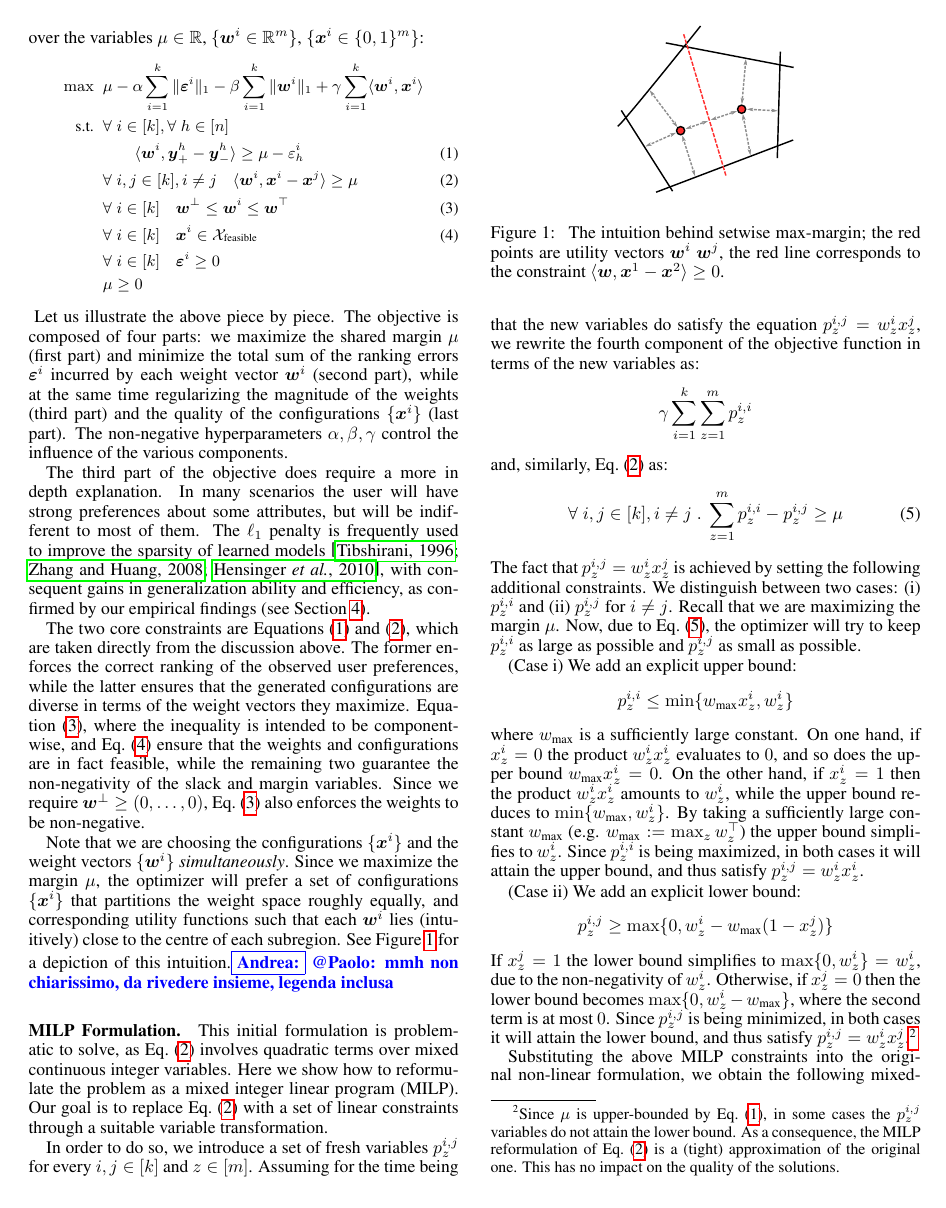
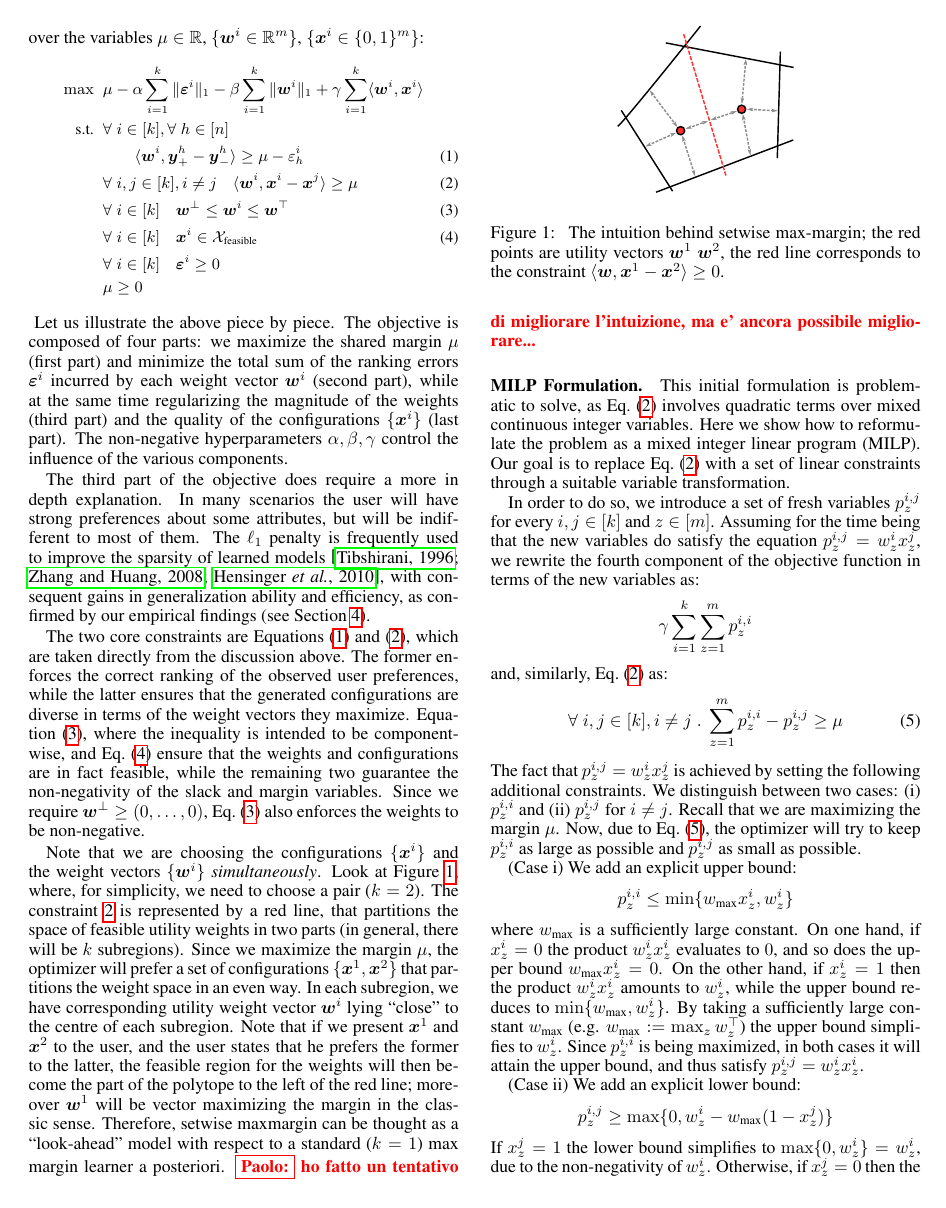
Before and after one commit to stefanoteso/setmargin, a LaTeX paper (paper/ijcai16.tex): page 3 of 9. Compiled offline with pdfLaTeX.

Commit message:
update modifica intuizione setwise margin

```diff
--- a/paper/ijcai16.tex
+++ b/paper/ijcai16.tex
@@ -401,17 +401,26 @@ remaining two guarantee the non-negativity of the slack and margin variables.
 Since we require $\vw^\bot \ge (0,\ldots,0)$, Eq.~(\ref{eq:wbounds}) also enforces the weights to be non-negative.
 
 Note that we are choosing the configurations $\{ \vx^i \}$ and the weight vectors $\{
-\vw^i \}$ {\em simultaneously}. Since we maximize the margin $\mu$, the optimizer
-will prefer a set of configurations $\{ \vx^{i} \}$ that partitions the weight space
-roughly equally, and corresponding utility functions such that each $\vw^{i}$
-lies (intuitively) close to the centre of each subregion. See
-Figure~\ref{fig:setmargin} for a depiction of this intuition.\andrea{@Paolo: mmh non chiarissimo, da rivedere insieme, legenda inclusa}
+\vw^i \}$ {\em simultaneously}.
+Look at Figure~\ref{fig:setmargin}, where, for simplicity, we need to choose a pair ($k=2$).
+The constraint \ref{eq:wxconstr} is represented by a red line, that partitions the space of
+feasible utility weights in two parts (in general, there will be $k$ subregions).
+Since we maximize the margin $\mu$, the optimizer
+will prefer a set of configurations $\{ \vx^{1}, \vx^{2} \}$ that partitions the weight space
+in an even way.
+In each subregion, we have corresponding utility weight vector $\vw^{i}$
+lying ``close'' to the centre of each subregion.
+Note that if we present $\vx^{1}$ and $\vx^{2}$ to the user, and the user states that he prefers
+the former to the latter, the feasible region for the weights will then become the part of the polytope to the left of the red line; moreover $\vw^{1}$ will be vector maximizing the margin in the classic sense.
+Therefore, setwise maxmargin can be thought as a ``look-ahead'' model with respect to a standard ($k=1$) max margin learner a posteriori.
+%Therefore, setwise maxmargin can be thought as the set that, given any possible preference about the items, ensure that the reduction of utility uncertainty is the greatest
+\paolo{ho fatto un tentativo di migliorare l'intuizione, ma e' ancora possibile migliorare...}
 
 \begin{figure}[t]
     \begin{center}
         \includegraphics[width=10em]{figures/setmargin}
     \end{center}
-    \caption{\label{fig:setmargin} The intuition behind setwise max-margin; the red points are utility vectors $\vw^{i}$ $\vw^{j}$, the red line corresponds to the constraint $\langle \vw, \vx^{1} - \vx^{2} \rangle \ge 0$.}
+    \caption{\label{fig:setmargin} The intuition behind setwise max-margin; the red points are utility vectors $\vw^{1}$ $\vw^{2}$, the red line corresponds to the constraint $\langle \vw, \vx^{1} - \vx^{2} \rangle \ge 0$.}
 \end{figure}
 
 \paragraph{MILP Formulation.} This initial formulation is problematic to solve,
```
